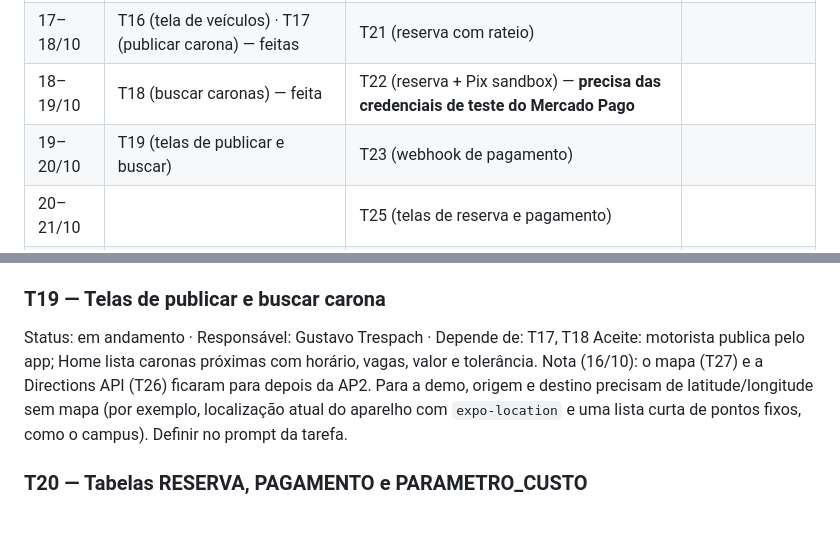
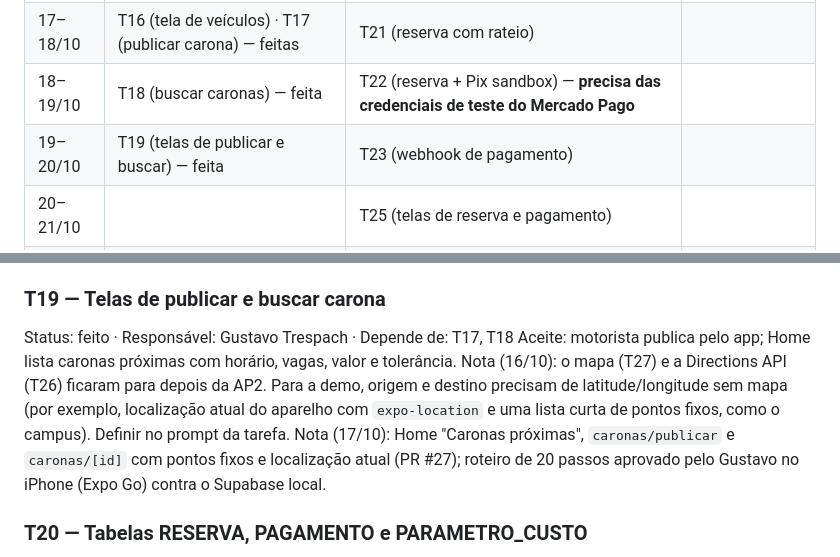
Before and after one commit to gustavotrespach/campusShare, a Markdown page: TASKS.md, 2 parts joined by grey strips. GitHub-like rendering; blank space fills up the shorter version.

Commit message:
docs: marca a T19 como feita após o teste no iPhone
Co-Authored-By: Claude Opus 5.5 <noreply@anthropic.com>

```diff
--- a/TASKS.md
+++ b/TASKS.md
@@ -19,7 +19,7 @@ Decisão do Gustavo em 16/10: até a demo da AP2 (22/10) só entram as tarefas a
 | 16–17/10 | T15 (veículos: trigger `VEICULO_EM_USO`) — feito | T20 (tabelas RESERVA, PAGAMENTO, PARAMETRO_CUSTO) — feito | T14 (deploy + CI) |
 | 17–18/10 | T16 (tela de veículos) · T17 (publicar carona) — feitas | T21 (reserva com rateio) | |
 | 18–19/10 | T18 (buscar caronas) — feita | T22 (reserva + Pix sandbox) — **precisa das credenciais de teste do Mercado Pago** | |
-| 19–20/10 | T19 (telas de publicar e buscar) | T23 (webhook de pagamento) | |
+| 19–20/10 | T19 (telas de publicar e buscar) — feita | T23 (webhook de pagamento) | |
 | 20–21/10 | | T25 (telas de reserva e pagamento) | |
 | 21–22/10 | | | T31 (build e roteiro da demo) |
 
@@ -133,9 +133,10 @@ Aceite: só caronas `ABERTA` e futuras (RN08); filtro "somente mulheres" funcion
 Nota (17/10): migration `buscar_caronas` com `buscar_caronas`, `detalhar_carona` e `valor_por_passageiro` (fórmula única do rateio, reaproveitada pela T21); pgTAP `09_buscar_caronas`. O `seed.sql` ganhou caronas variadas para a T19.
 
 ### T19 — Telas de publicar e buscar carona
-Status: em andamento · Responsável: Gustavo Trespach · Depende de: T17, T18
+Status: feito · Responsável: Gustavo Trespach · Depende de: T17, T18
 Aceite: motorista publica pelo app; Home lista caronas próximas com horário, vagas, valor e tolerância.
 Nota (16/10): o mapa (T27) e a Directions API (T26) ficaram para depois da AP2. Para a demo, origem e destino precisam de latitude/longitude sem mapa (por exemplo, localização atual do aparelho com `expo-location` e uma lista curta de pontos fixos, como o campus). Definir no prompt da tarefa.
+Nota (17/10): Home "Caronas próximas", `caronas/publicar` e `caronas/[id]` com pontos fixos e localização atual (PR #27); roteiro de 20 passos aprovado pelo Gustavo no iPhone (Expo Go) contra o Supabase local.
 
 ### T20 — Tabelas RESERVA, PAGAMENTO e PARAMETRO_CUSTO
 Status: feito · Responsável: Gustavo Trespach · Depende de: T06
```
Also changed, not shown: MEMORY.md (+3 -3 lines).
